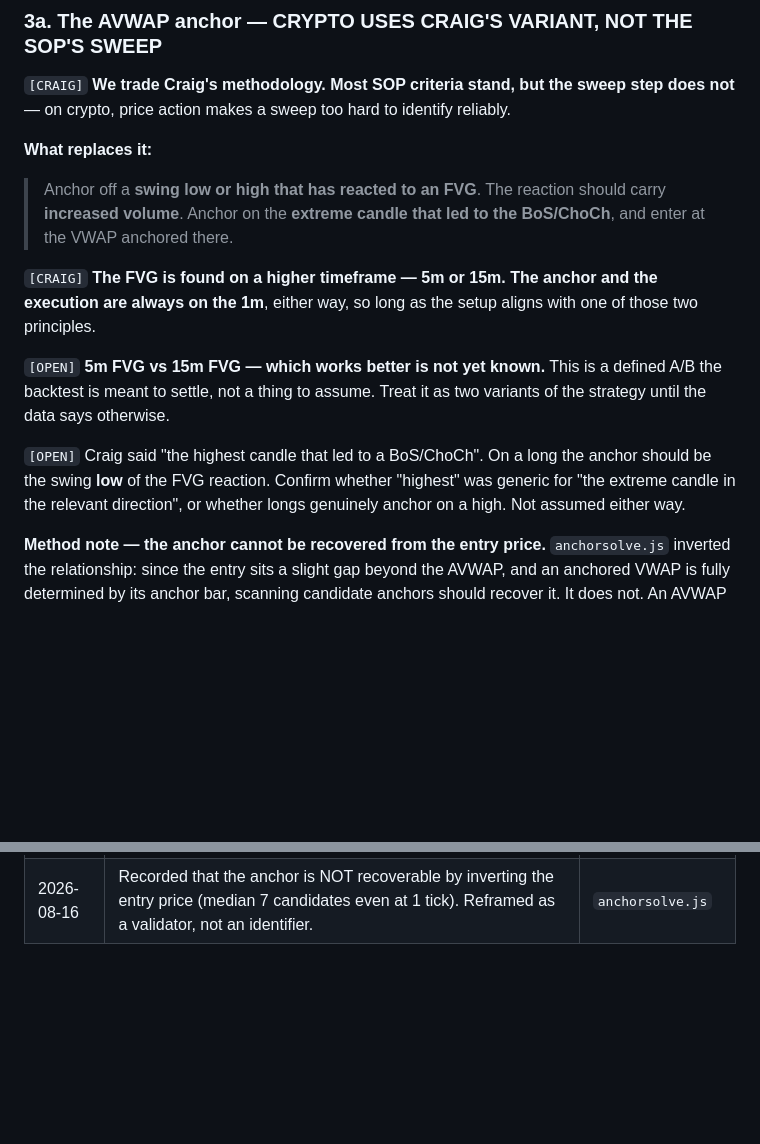
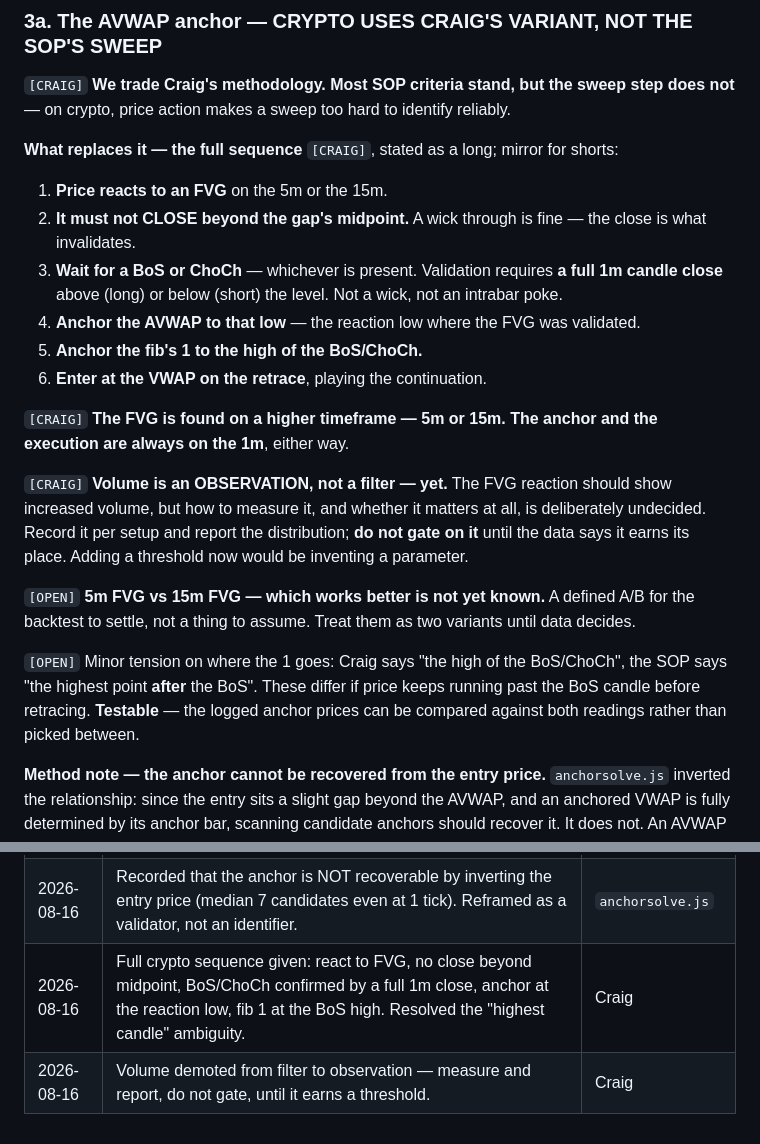
Before and after one commit to POTUS-ETH/vcl-clarity-scoreboard, a Markdown page: verify/STRATEGY.md, 2 parts joined by grey strips. GitHub-like rendering; blank space fills up the shorter version.

Commit message:
STRATEGY: the crypto anchor sequence is now fully specified
React to a 5m or 15m FVG; do not CLOSE beyond the gap's midpoint (a wick through is
fine, the close is what invalidates); wait for a BoS or ChoCh confirmed by a full 1m
candle close, not a wick; anchor the AVWAP at that reaction low; anchor the fib's 1 at
the high of the BoS/ChoCh; enter at the VWAP on the retrace.

That resolves the ambiguity I had flagged rather than guessed — the anchor is the
reaction LOW on a long, and the 1 is the BoS HIGH. I had wondered whether 'the highest
candle' meant longs anchored on a high; they do not.

Volume is explicitly demoted from filter to observation. Craig's instruction is to
measure it and see whether it matters before deciding how to measure it, so the detector
records it per setup and reports the distribution rather than gating on it. Picking a
threshold now would be inventing a parameter and then discovering it mattered.

One tension left open rather than resolved: Craig puts the 1 at the high of the BoS,
the SOP puts it at the highest point AFTER the BoS. Those differ whenever price keeps
running past the BoS candle before retracing, and the logged anchors can arbitrate, so
it is a test to run rather than a choice to make.

Co-Authored-By: Claude Opus 5 <noreply@anthropic.com>

```diff
--- a/verify/STRATEGY.md
+++ b/verify/STRATEGY.md
@@ -73,24 +73,32 @@ is too noisy to anchor on.
 `[CRAIG]` **We trade Craig's methodology. Most SOP criteria stand, but the sweep step does
 not** — on crypto, price action makes a sweep too hard to identify reliably.
 
-**What replaces it:**
+**What replaces it — the full sequence** `[CRAIG]`, stated as a long; mirror for shorts:
 
-> Anchor off a **swing low or high that has reacted to an FVG**. The reaction should carry
-> **increased volume**. Anchor on the **extreme candle that led to the BoS/ChoCh**, and
-> enter at the VWAP anchored there.
+1. **Price reacts to an FVG** on the 5m or the 15m.
+2. **It must not CLOSE beyond the gap's midpoint.** A wick through is fine — the close is
+   what invalidates.
+3. **Wait for a BoS or ChoCh** — whichever is present. Validation requires **a full 1m
+   candle close** above (long) or below (short) the level. Not a wick, not an intrabar poke.
+4. **Anchor the AVWAP to that low** — the reaction low where the FVG was validated.
+5. **Anchor the fib's 1 to the high of the BoS/ChoCh.**
+6. **Enter at the VWAP on the retrace**, playing the continuation.
 
 `[CRAIG]` **The FVG is found on a higher timeframe — 5m or 15m. The anchor and the
-execution are always on the 1m**, either way, so long as the setup aligns with one of
-those two principles.
+execution are always on the 1m**, either way.
 
-`[OPEN]` **5m FVG vs 15m FVG — which works better is not yet known.** This is a defined
-A/B the backtest is meant to settle, not a thing to assume. Treat it as two variants of
-the strategy until the data says otherwise.
+`[CRAIG]` **Volume is an OBSERVATION, not a filter — yet.** The FVG reaction should show
+increased volume, but how to measure it, and whether it matters at all, is deliberately
+undecided. Record it per setup and report the distribution; **do not gate on it** until the
+data says it earns its place. Adding a threshold now would be inventing a parameter.
 
-`[OPEN]` Craig said "the highest candle that led to a BoS/ChoCh". On a long the anchor
-should be the swing **low** of the FVG reaction. Confirm whether "highest" was generic for
-"the extreme candle in the relevant direction", or whether longs genuinely anchor on a high.
-Not assumed either way.
+`[OPEN]` **5m FVG vs 15m FVG — which works better is not yet known.** A defined A/B for the
+backtest to settle, not a thing to assume. Treat them as two variants until data decides.
+
+`[OPEN]` Minor tension on where the 1 goes: Craig says "the high of the BoS/ChoCh", the SOP
+says "the highest point **after** the BoS". These differ if price keeps running past the
+BoS candle before retracing. **Testable** — the logged anchor prices can be compared
+against both readings rather than picked between.
 
 **Method note — the anchor cannot be recovered from the entry price.** `anchorsolve.js`
 inverted the relationship: since the entry sits a slight gap beyond the AVWAP, and an
@@ -255,3 +263,5 @@ give at those win rates; the SOP attributes the gap to the 50%-partial + BoS-tra
 | 2026-08-16 | Retired "trend read is daily→1H→15m *only*" as the whole story — the SOP's operative test is macro ≥15m vs micro ≤15m alignment. | SOP |
 | 2026-08-16 | **Crypto anchors on an FVG reaction, not a sweep** — sweeps are unreliable on crypto price action. 5m vs 15m FVG is an open A/B. Anchor and execution stay on 1m. | Craig |
 | 2026-08-16 | Recorded that the anchor is NOT recoverable by inverting the entry price (median 7 candidates even at 1 tick). Reframed as a validator, not an identifier. | `anchorsolve.js` |
+| 2026-08-16 | Full crypto sequence given: react to FVG, no close beyond midpoint, BoS/ChoCh confirmed by a full 1m close, anchor at the reaction low, fib 1 at the BoS high. Resolved the "highest candle" ambiguity. | Craig |
+| 2026-08-16 | Volume demoted from filter to observation — measure and report, do not gate, until it earns a threshold. | Craig |
```
